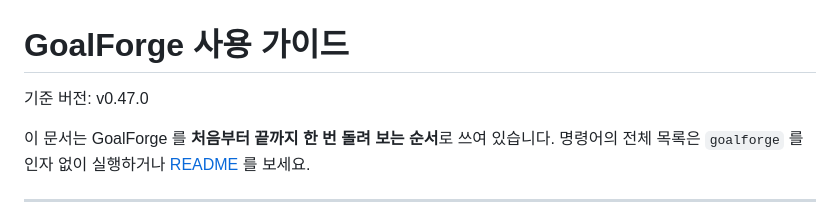
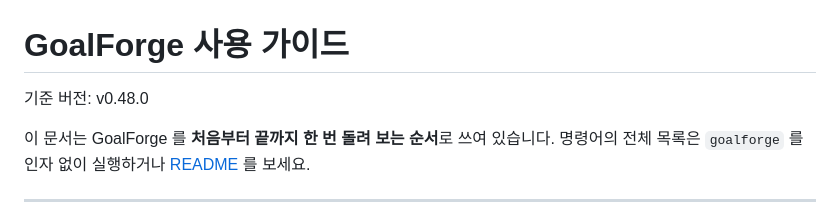
Before and after one commit to hkjang/goalforge, a Markdown page: docs/GUIDE.md, the part around the change. GitHub-like rendering.

Commit message:
가이드 기준 버전을 v0.48.0 으로

```diff
--- a/docs/GUIDE.md
+++ b/docs/GUIDE.md
@@ -1,6 +1,6 @@
 # GoalForge 사용 가이드
 
-기준 버전: v0.47.0
+기준 버전: v0.48.0
 
 이 문서는 GoalForge 를 **처음부터 끝까지 한 번 돌려 보는 순서**로 쓰여 있습니다. 명령어의 전체 목록은 `goalforge` 를 인자 없이 실행하거나 [README](../README.md) 를 보세요.
 
```
